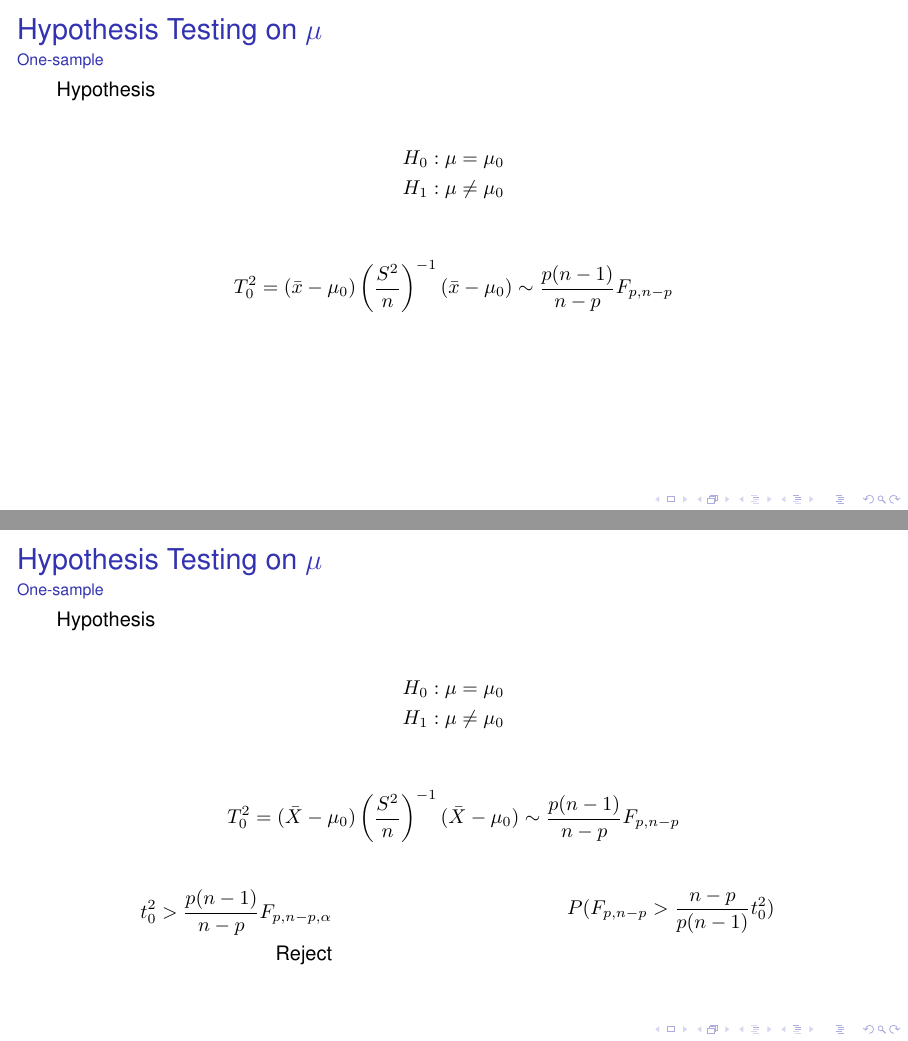
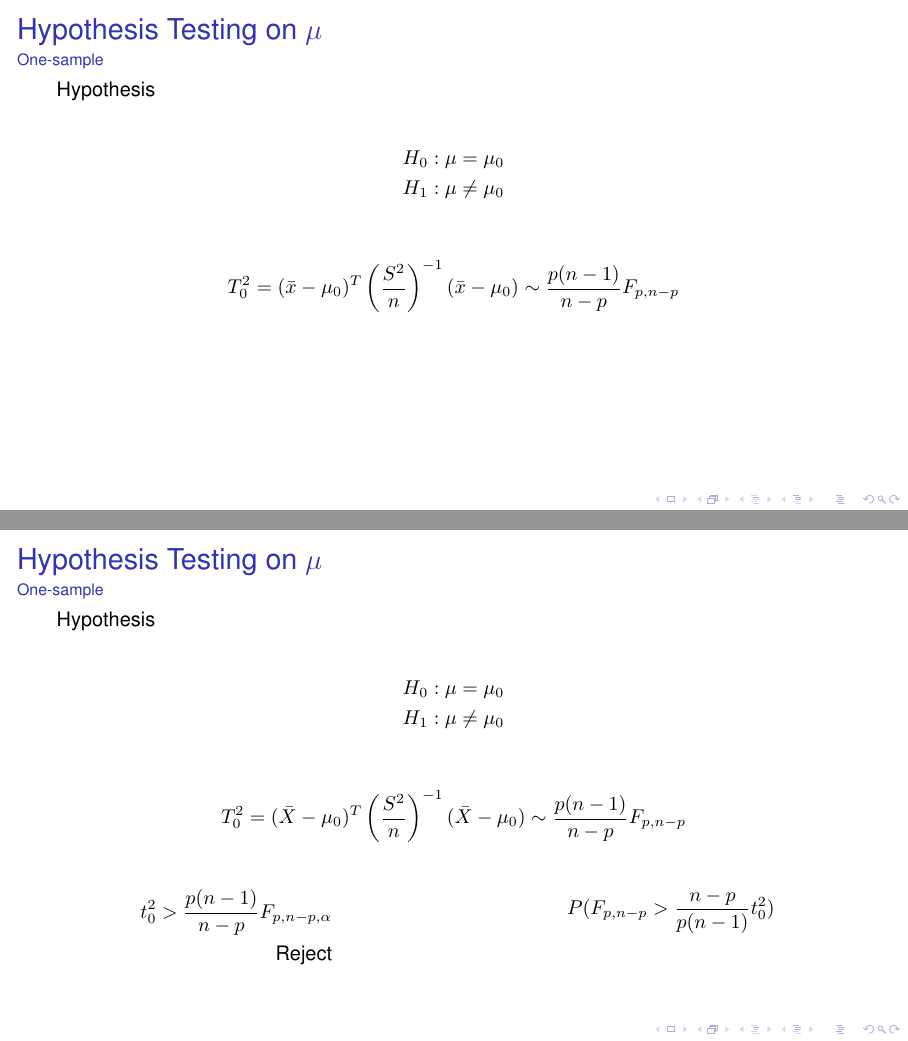
Before and after one commit to askebm/MUST-E20-slides, LaTeX slides (02/main.tex): pages 5 and 6 of 13, joined at a grey line. Compiled offline with pdfLaTeX; a LaTeX package or settings file that is missing is left out.

Commit message:
Added transpose

```diff
--- a/02/main.tex
+++ b/02/main.tex
@@ -122,7 +122,7 @@ University of Southern Denmark
 	\end{align*}
 
 	\begin{align*}
-		T^2_0 = ( \bar{x} - \mu_0) \left(\frac{S^2}{n}\right)^{-1} ( \bar{x} -\mu_0 ) \sim \frac{p(n-1)}{n-p} F_{p,n-p}
+		T^2_0 = ( \bar{x} - \mu_0)^{T} \left(\frac{S^2}{n}\right)^{-1} ( \bar{x} -\mu_0 ) \sim \frac{p(n-1)}{n-p} F_{p,n-p}
 	\end{align*}
 
 \end{frame}
@@ -136,7 +136,7 @@ University of Southern Denmark
 	\end{align*}
 
 	\begin{align*}
-		T^2_0 = ( \bar{X} - \mu_0) \left(\frac{S^2}{n}\right)^{-1} ( \bar{X} -\mu_0 ) \sim \frac{p(n-1)}{n-p} F_{p,n-p}
+		T^2_0 = ( \bar{X} - \mu_0)^{T} \left(\frac{S^2}{n}\right)^{-1} ( \bar{X} -\mu_0 ) \sim \frac{p(n-1)}{n-p} F_{p,n-p}
 	\end{align*}
 
 	\begin{columns}
```
